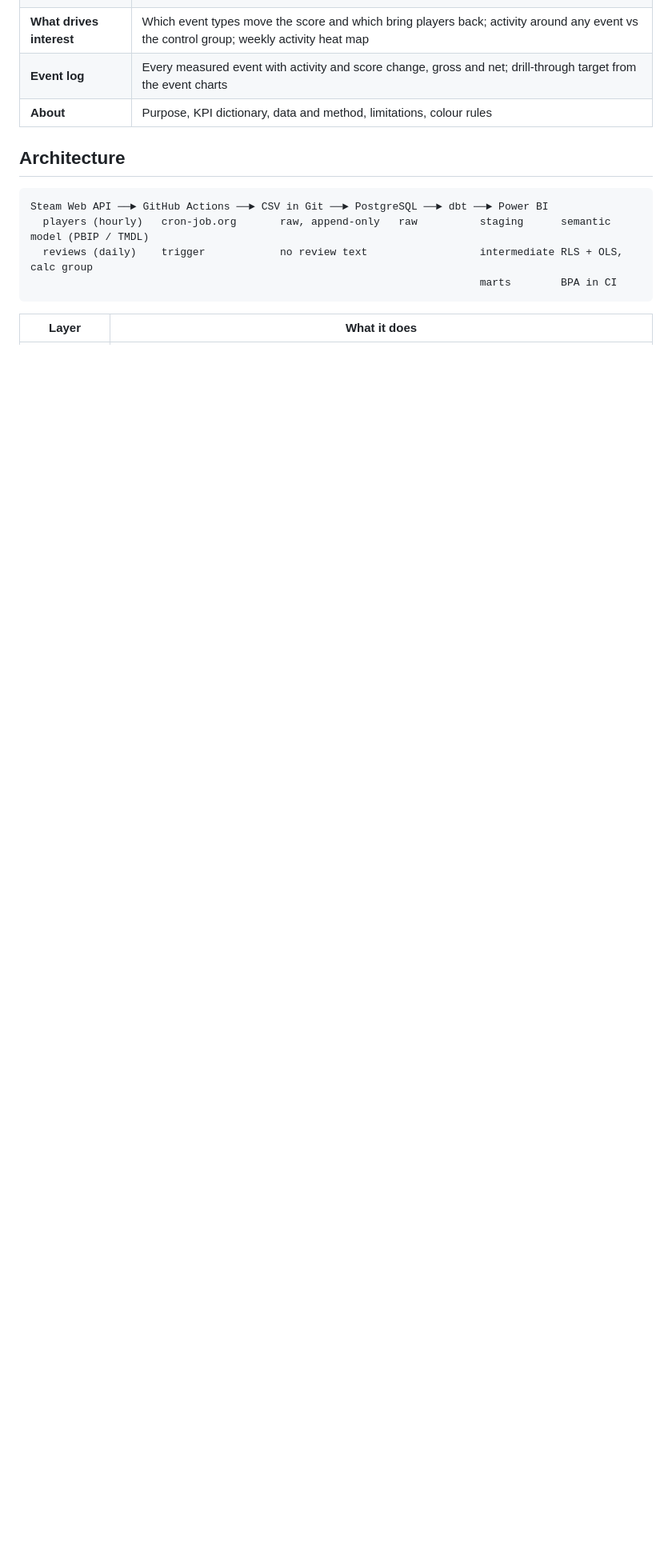
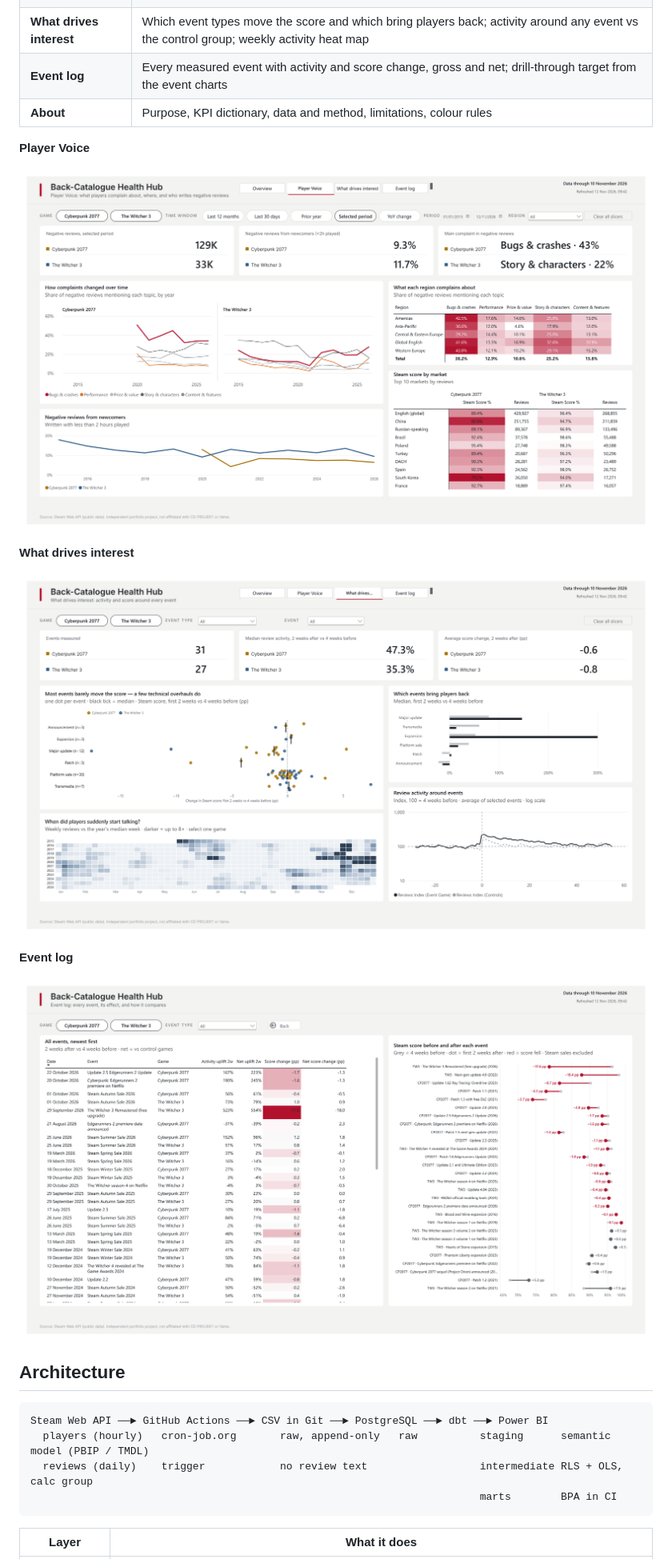
Before and after one commit to Iryna-Petruk/steam-player-collector, a Markdown page: README.md, the part around one of its changes. Shown at 80% size. GitHub-like rendering; pictures changed too: docs/img/event_log.png (added), docs/img/player_voice.png (added), docs/img/what_drives_interest.png (added); blank space fills up the shorter version.

Commit message:
docs: show the report pages in the README
Replace the screenshot placeholder with the Overview page under the
disclaimer, and add Player Voice, What drives interest and Event log as a
gallery below the Report table.

Rendered from a Power BI PDF export at the pages' native aspect ratio
(1476x846 pt), 1920x1100 px, downscaled from a 2x render. About is left
out of the README and not committed.

Co-Authored-By: Claude Opus 5 <noreply@anthropic.com>

```diff
--- a/README.md
+++ b/README.md
@@ -26,6 +26,18 @@ Effects are measured against the game's own 4 weeks before each event and, where
 | **What drives interest** | Which event types move the score and which bring players back; activity around any event vs the control group; weekly activity heat map |
 | **Event log** | Every measured event with activity and score change, gross and net; drill-through target from the event charts |
 | **About** | Purpose, KPI dictionary, data and method, limitations, colour rules |
+
+**Player Voice**
+
+![Player Voice page: negative review counts, share written by newcomers and the main complaint per game, how complaint topics changed by year, a region by topic matrix and Steam score by market](docs/img/player_voice.png)
+
+**What drives interest**
+
+![What drives interest page: score change per event as a dot plot by event type, median review activity by event type, a weekly review activity heat map and an indexed activity curve around events](docs/img/what_drives_interest.png)
+
+**Event log**
+
+![Event log page: a table of every measured event with activity uplift and score change, gross and net, beside a before and after Steam score chart for each event](docs/img/event_log.png)
 
 ## Architecture
 
```
Also changed, not shown: other parts of README.md (+1 -1 lines), docs/img/overview.png (added).
